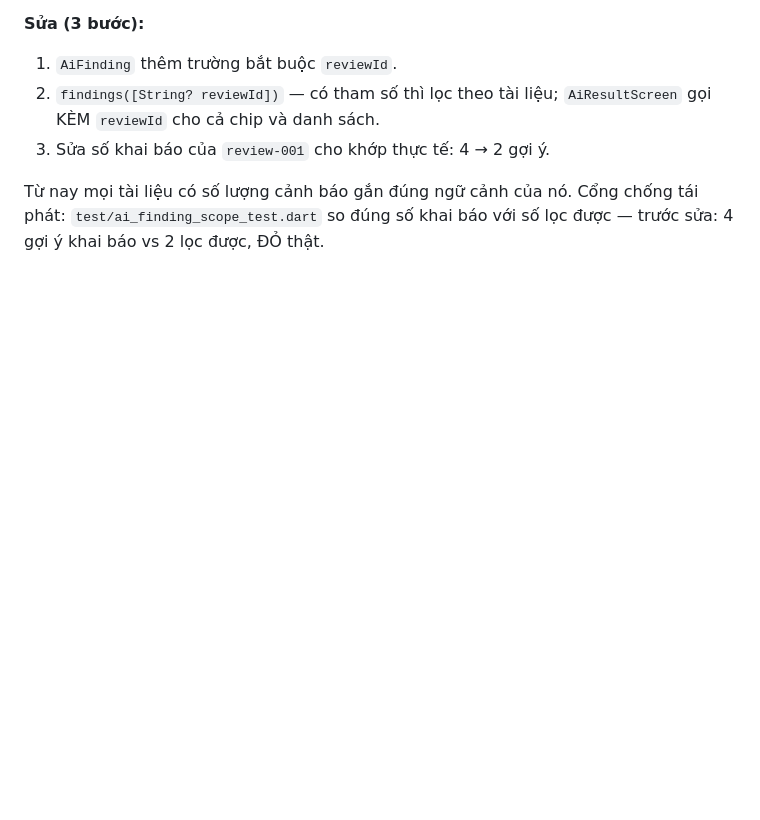
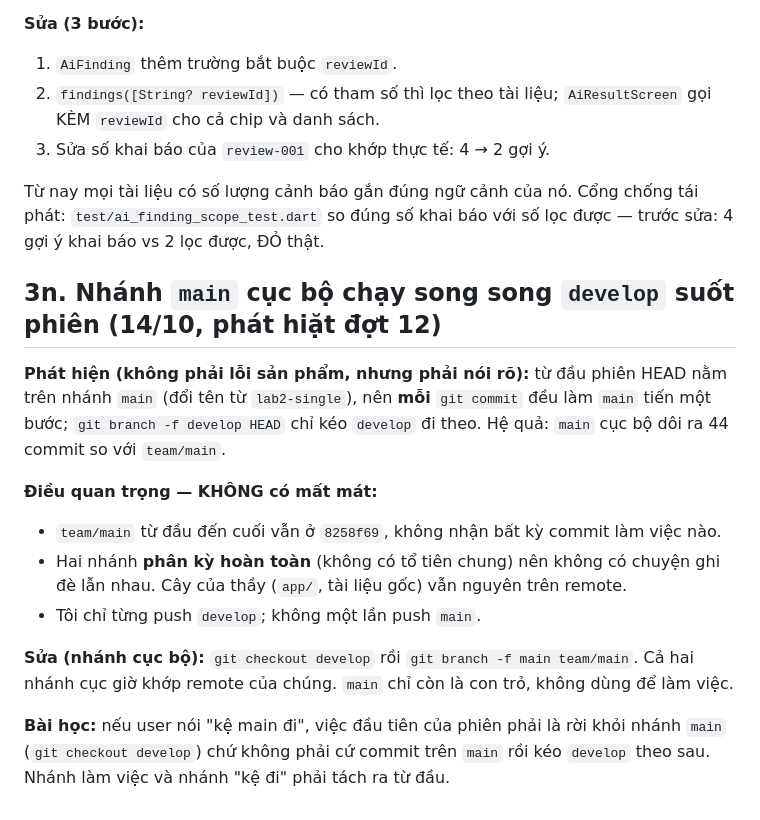
Before and after one commit to linh20051708/AI-Review--ui, a Markdown page: facts/MEASUREMENTS.md, the part around the change. Rendered like a GitHub page; blank space fills up the shorter version.

Commit message:
docs(011_CORE): ghi lai bai hoc quan ly nhanh main/develop trong facts
Phat hien do doi 12 (khong phai loi san pham): tu dau phien HEAD nam tren nhanh
main (doi ten tu lab2-single), nen MOI git commit deu lam main tien mot buoc —
git branch -f develop HEAD chi keo develop di theo. Ket qua: main cuc bo doi ra 44
commit so voi team/main.

Khong co mat mat: team/main van o 8258f69, khong nhan bat ky commit lam viec nao;
luan chi push develop. Hai nhanh phan ky hoan toan (khong co to tien chung) nen
khong the ghi de len nhau — cay cua thay van nguyen tren remote.

Da sua: git checkout develop roi git branch -f main team/main. Ca hai nhanh cuc
bo gio khop remote cua chung.

Bai hoc: neu user noi "ke main di", viec dau tien cua phien phai la ROI KHOI
nhanh main (git checkout develop) chu khong commit tren main roi keo develop
theo sau. Nhanh lam viec va nhanh "ke di" phai tach ra tu dau.

```diff
--- a/facts/MEASUREMENTS.md
+++ b/facts/MEASUREMENTS.md
@@ -483,3 +483,24 @@ Cảnh báo (3), Gợi ý (2), Tất cả (7)**. Số gợi ý (2) KHÔNG khớp
 Từ nay mọi tài liệu có số lượng cảnh báo gắn đúng ngữ cảnh của nó. Cổng chống
 tái phát: `test/ai_finding_scope_test.dart` so đúng số khai báo với số lọc được —
 trước sửa: 4 gợi ý khai báo vs 2 lọc được, ĐỎ thật.
+
+## 3n. Nhánh `main` cục bộ chạy song song `develop` suốt phiên (14/10, phát hiặt đợt 12)
+
+**Phát hiện (không phải lỗi sản phẩm, nhưng phải nói rõ):** từ đầu phiên HEAD nằm
+trên nhánh `main` (đổi tên từ `lab2-single`), nên **mỗi** `git commit` đều làm
+`main` tiến một bước; `git branch -f develop HEAD` chỉ kéo `develop` đi theo. Hệ
+quả: `main` cục bộ dôi ra 44 commit so với `team/main`.
+
+**Điều quan trọng — KHÔNG có mất mát:**
+- `team/main` từ đầu đến cuối vẫn ở `8258f69`, không nhận bất kỳ commit làm việc nào.
+- Hai nhánh **phân kỳ hoàn toàn** (không có tổ tiên chung) nên không có chuyện
+  ghi đè lẫn nhau. Cây của thầy (`app/`, tài liệu gốc) vẫn nguyên trên remote.
+- Tôi chỉ từng push `develop`; không một lần push `main`.
+
+**Sửa (nhánh cục bộ):** `git checkout develop` rồi `git branch -f main team/main`.
+Cả hai nhánh cục giờ khớp remote của chúng. `main` chỉ còn là con trỏ, không
+dùng để làm việc.
+
+**Bài học:** nếu user nói "kệ main đi", việc đầu tiên của phiên phải là rời khỏi
+nhánh `main` (`git checkout develop`) chứ không phải cứ commit trên `main` rồi
+kéo `develop` theo sau. Nhánh làm việc và nhánh "kệ đi" phải tách ra từ đầu.
```
